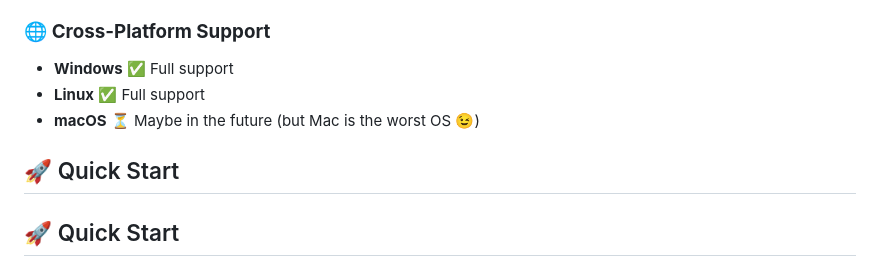
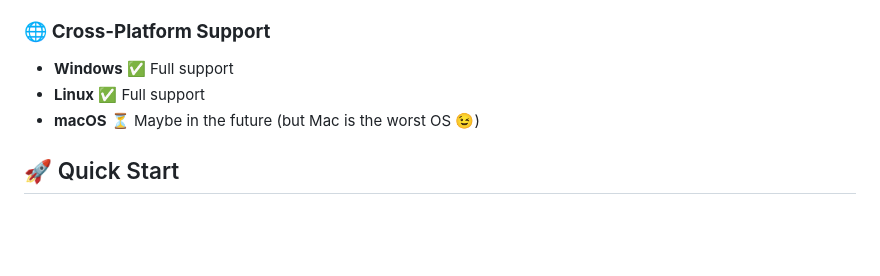
Before and after one commit to YNG-CLIENT/Client, a Markdown page: README.md, the part around the change. Drawn GitHub-style; blank space fills up the shorter version.

```diff
--- a/README.md
+++ b/README.md
@@ -43,7 +43,6 @@ YNG Client is a sleek, modern Minecraft launcher built with Electron and Node.js
 - **Linux** ✅ Full support
 - **macOS** ⏳ Maybe in the future (but Mac is the worst OS 😉)
 
-## 🚀 Quick Start
 ## 🚀 Quick Start
 
 ### Prerequisites
```
